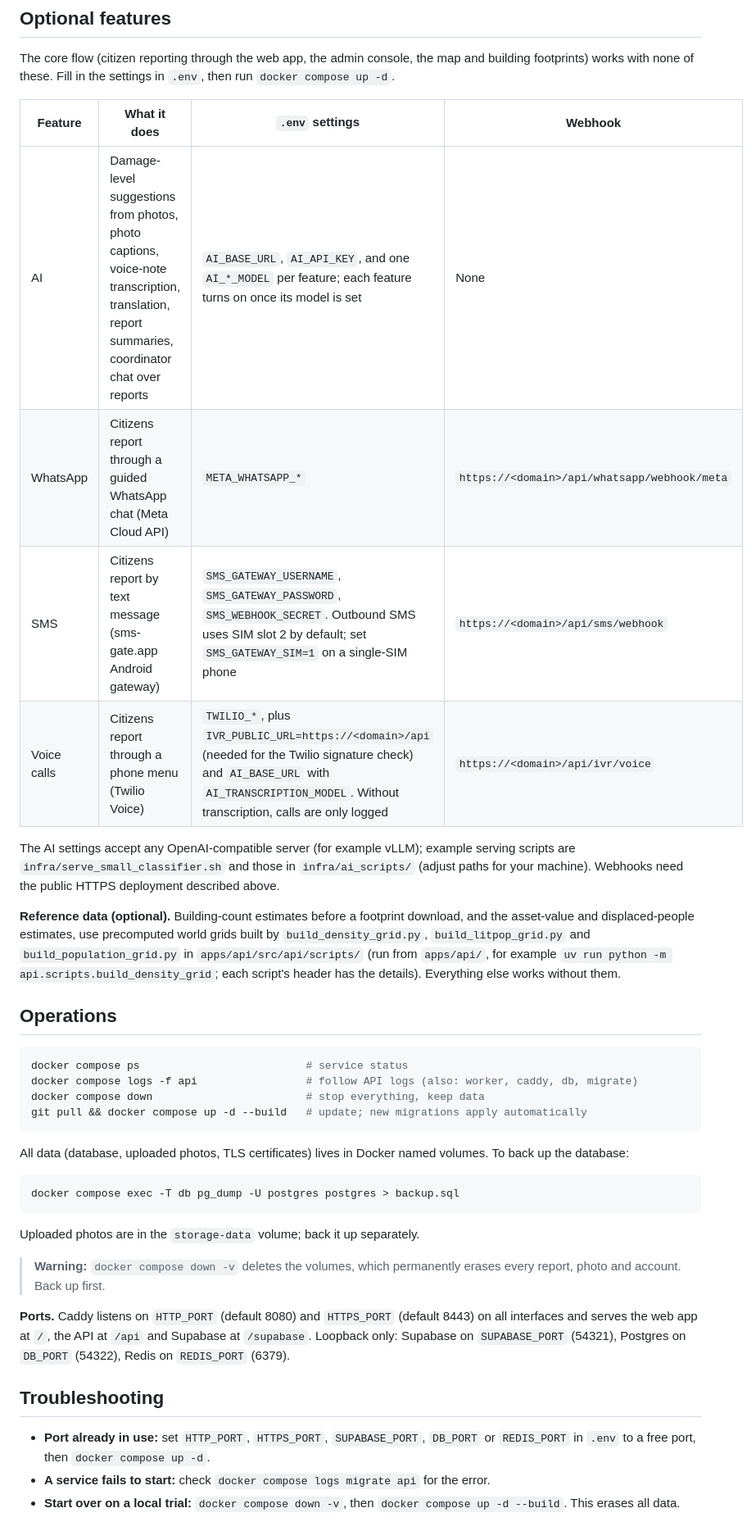
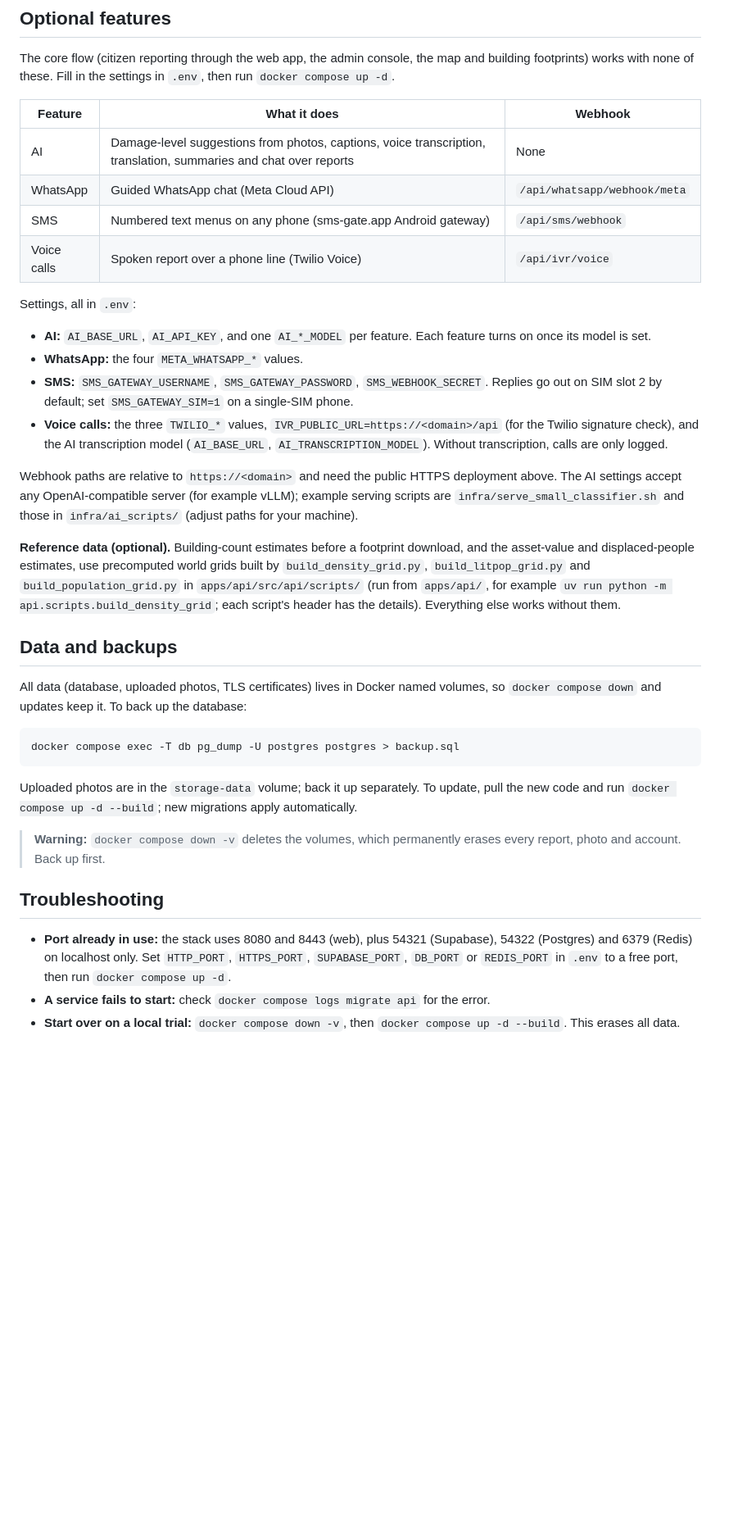
Before and after one commit to ahmedZguir/undp-crisis-mapping, a Markdown page: README.md, the part around one of its changes. Shown at 82% size. Drawn GitHub-style; blank space fills up the shorter version.

````diff
--- a/README.md
+++ b/README.md
@@ -88,40 +128,38 @@ CORS is open by default. If you restrict it with `CORS_ORIGIN_REGEX`, keep `capa
 
 The core flow (citizen reporting through the web app, the admin console, the map and building footprints) works with none of these. Fill in the settings in `.env`, then run `docker compose up -d`.
 
-| Feature | What it does | `.env` settings | Webhook |
-|---|---|---|---|
-| AI | Damage-level suggestions from photos, photo captions, voice-note transcription, translation, report summaries, coordinator chat over reports | `AI_BASE_URL`, `AI_API_KEY`, and one `AI_*_MODEL` per feature; each feature turns on once its model is set | None |
-| WhatsApp | Citizens report through a guided WhatsApp chat (Meta Cloud API) | `META_WHATSAPP_*` | `https://<domain>/api/whatsapp/webhook/meta` |
-| SMS | Citizens report by text message (sms-gate.app Android gateway) | `SMS_GATEWAY_USERNAME`, `SMS_GATEWAY_PASSWORD`, `SMS_WEBHOOK_SECRET`. Outbound SMS uses SIM slot 2 by default; set `SMS_GATEWAY_SIM=1` on a single-SIM phone | `https://<domain>/api/sms/webhook` |
-| Voice calls | Citizens report through a phone menu (Twilio Voice) | `TWILIO_*`, plus `IVR_PUBLIC_URL=https://<domain>/api` (needed for the Twilio signature check) and `AI_BASE_URL` with `AI_TRANSCRIPTION_MODEL`. Without transcription, calls are only logged | `https://<domain>/api/ivr/voice` |
+| Feature | What it does | Webhook |
+|---|---|---|
+| AI | Damage-level suggestions from photos, captions, voice transcription, translation, summaries and chat over reports | None |
+| WhatsApp | Guided WhatsApp chat (Meta Cloud API) | `/api/whatsapp/webhook/meta` |
+| SMS | Numbered text menus on any phone (sms-gate.app Android gateway) | `/api/sms/webhook` |
+| Voice calls | Spoken report over a phone line (Twilio Voice) | `/api/ivr/voice` |
 
-The AI settings accept any OpenAI-compatible server (for example vLLM); example serving scripts are `infra/serve_small_classifier.sh` and those in `infra/ai_scripts/` (adjust paths for your machine). Webhooks need the public HTTPS deployment described above.
+Settings, all in `.env`:
+
+- **AI:** `AI_BASE_URL`, `AI_API_KEY`, and one `AI_*_MODEL` per feature. Each feature turns on once its model is set.
+- **WhatsApp:** the four `META_WHATSAPP_*` values.
+- **SMS:** `SMS_GATEWAY_USERNAME`, `SMS_GATEWAY_PASSWORD`, `SMS_WEBHOOK_SECRET`. Replies go out on SIM slot 2 by default; set `SMS_GATEWAY_SIM=1` on a single-SIM phone.
+- **Voice calls:** the three `TWILIO_*` values, `IVR_PUBLIC_URL=https://<domain>/api` (for the Twilio signature check), and the AI transcription model (`AI_BASE_URL`, `AI_TRANSCRIPTION_MODEL`). Without transcription, calls are only logged.
+
+Webhook paths are relative to `https://<domain>` and need the public HTTPS deployment above. The AI settings accept any OpenAI-compatible server (for example vLLM); example serving scripts are `infra/serve_small_classifier.sh` and those in `infra/ai_scripts/` (adjust paths for your machine).
 
 **Reference data (optional).** Building-count estimates before a footprint download, and the asset-value and displaced-people estimates, use precomputed world grids built by `build_density_grid.py`, `build_litpop_grid.py` and `build_population_grid.py` in `apps/api/src/api/scripts/` (run from `apps/api/`, for example `uv run python -m api.scripts.build_density_grid`; each script's header has the details). Everything else works without them.
 
-## Operations
+## Data and backups
 
-```bash
-docker compose ps                          # service status
-docker compose logs -f api                 # follow API logs (also: worker, caddy, db, migrate)
-docker compose down                        # stop everything, keep data
-git pull && docker compose up -d --build   # update; new migrations apply automatically
-```
-
-All data (database, uploaded photos, TLS certificates) lives in Docker named volumes. To back up the database:
+All data (database, uploaded photos, TLS certificates) lives in Docker named volumes, so `docker compose down` and updates keep it. To back up the database:
 
 ```bash
 docker compose exec -T db pg_dump -U postgres postgres > backup.sql
 ```
 
-Uploaded photos are in the `storage-data` volume; back it up separately.
+Uploaded photos are in the `storage-data` volume; back it up separately. To update, pull the new code and run `docker compose up -d --build`; new migrations apply automatically.
 
 > **Warning:** `docker compose down -v` deletes the volumes, which permanently erases every report, photo and account. Back up first.
 
-**Ports.** Caddy listens on `HTTP_PORT` (default 8080) and `HTTPS_PORT` (default 8443) on all interfaces and serves the web app at `/`, the API at `/api` and Supabase at `/supabase`. Loopback only: Supabase on `SUPABASE_PORT` (54321), Postgres on `DB_PORT` (54322), Redis on `REDIS_PORT` (6379).
-
 ## Troubleshooting
 
-- **Port already in use:** set `HTTP_PORT`, `HTTPS_PORT`, `SUPABASE_PORT`, `DB_PORT` or `REDIS_PORT` in `.env` to a free port, then `docker compose up -d`.
+- **Port already in use:** the stack uses 8080 and 8443 (web), plus 54321 (Supabase), 54322 (Postgres) and 6379 (Redis) on localhost only. Set `HTTP_PORT`, `HTTPS_PORT`, `SUPABASE_PORT`, `DB_PORT` or `REDIS_PORT` in `.env` to a free port, then run `docker compose up -d`.
 - **A service fails to start:** check `docker compose logs migrate api` for the error.
 - **Start over on a local trial:** `docker compose down -v`, then `docker compose up -d --build`. This erases all data.
````
Also changed, not shown: other parts of README.md (+46 -17 lines).
